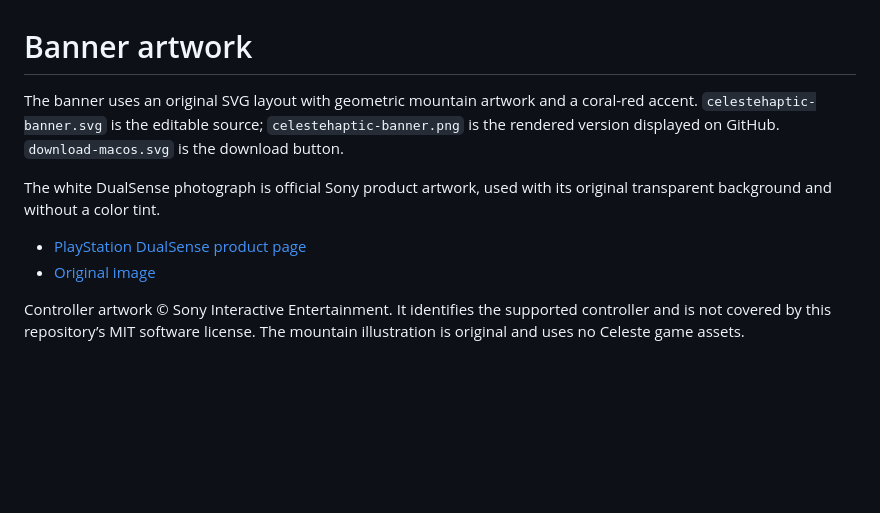
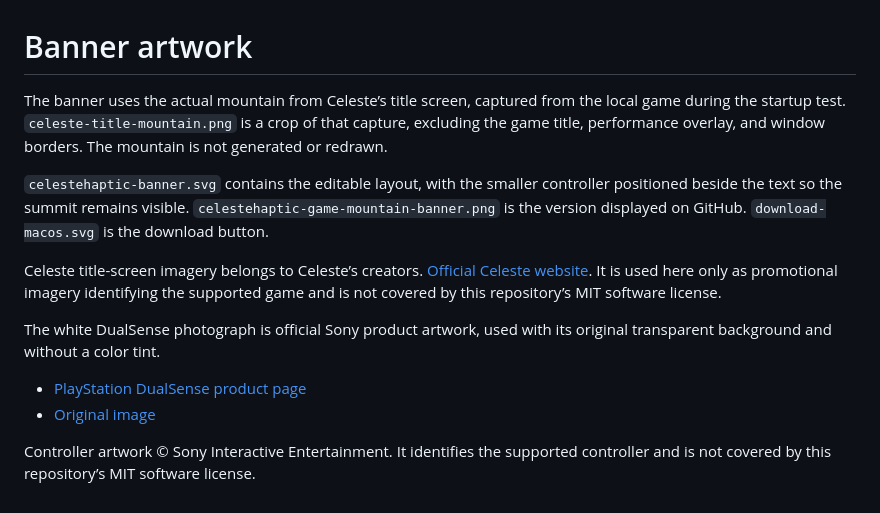
Before and after one commit to faridbtw/CelesteHaptic, a Markdown page: assets/README.md, the part around the change. GitHub-like rendering; blank space fills up the shorter version.

Commit message:
Use the real Celeste mountain and move the controller away from the summit

```diff
--- a/assets/README.md
+++ b/assets/README.md
@@ -1,10 +1,14 @@
 # Banner artwork
 
-The banner uses an original SVG layout with geometric mountain artwork and a coral-red accent. `celestehaptic-banner.svg` is the editable source; `celestehaptic-banner.png` is the rendered version displayed on GitHub. `download-macos.svg` is the download button.
+The banner uses the actual mountain from Celeste’s title screen, captured from the local game during the startup test. `celeste-title-mountain.png` is a crop of that capture, excluding the game title, performance overlay, and window borders. The mountain is not generated or redrawn.
+
+`celestehaptic-banner.svg` contains the editable layout, with the smaller controller positioned beside the text so the summit remains visible. `celestehaptic-game-mountain-banner.png` is the version displayed on GitHub. `download-macos.svg` is the download button.
+
+Celeste title-screen imagery belongs to Celeste’s creators. [Official Celeste website](https://www.celestegame.com/). It is used here only as promotional imagery identifying the supported game and is not covered by this repository’s MIT software license.
 
 The white DualSense photograph is official Sony product artwork, used with its original transparent background and without a color tint.
 
 - [PlayStation DualSense product page](https://www.playstation.com/en-us/accessories/dualsense-wireless-controller/)
 - [Original image](https://gmedia.playstation.com/is/image/SIEPDC/dualsense-controller-product-thumbnail-01-en-14sep21?fmt=png-alpha&wid=1000)
 
-Controller artwork © Sony Interactive Entertainment. It identifies the supported controller and is not covered by this repository’s MIT software license. The mountain illustration is original and uses no Celeste game assets.
+Controller artwork © Sony Interactive Entertainment. It identifies the supported controller and is not covered by this repository’s MIT software license.
```
Also changed, not shown: README.md (+2 -2 lines), assets/celeste-title-mountain.png (added), assets/celestehaptic-banner.png (deleted), assets/celestehaptic-game-mountain-banner.png (added), 2 other files.
